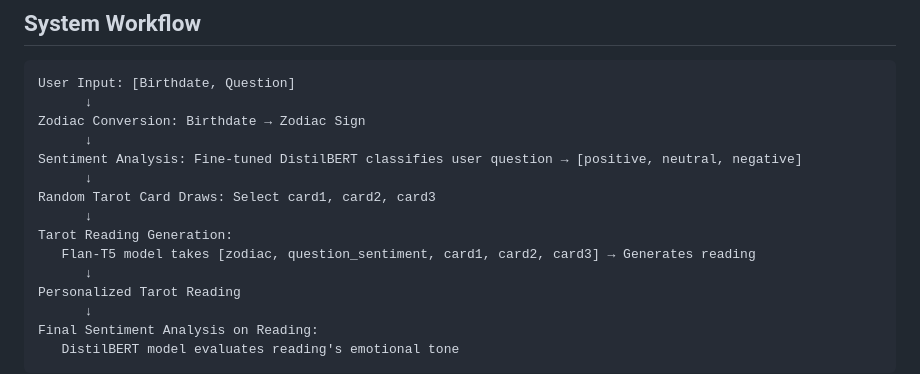
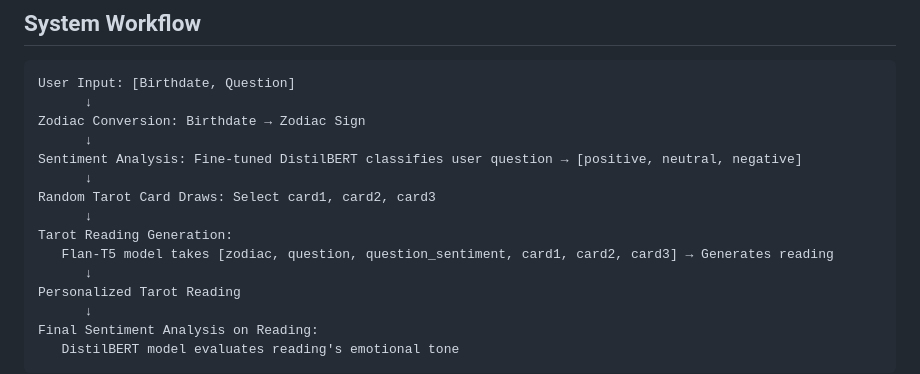
Before and after one commit to Minmarnko/NLP_Fortune_Teller_Project, a Markdown page: README.md, the part around the change. Rendered like a GitHub page.

```diff
--- a/README.md
+++ b/README.md
@@ -51,7 +51,7 @@ Sentiment Analysis: Fine-tuned DistilBERT classifies user question → [positive
 Random Tarot Card Draws: Select card1, card2, card3
       ↓
 Tarot Reading Generation:
-   Flan-T5 model takes [zodiac, question_sentiment, card1, card2, card3] → Generates reading
+   Flan-T5 model takes [zodiac, question, question_sentiment, card1, card2, card3] → Generates reading
       ↓
 Personalized Tarot Reading
       ↓
```
